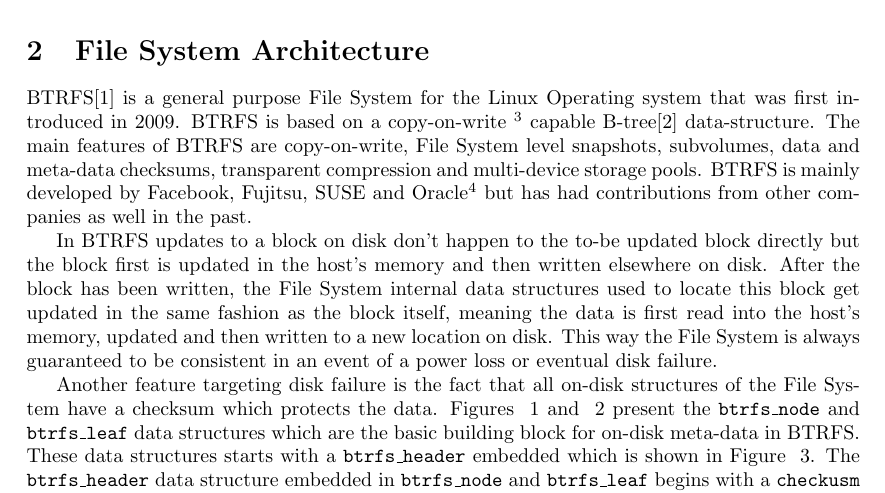
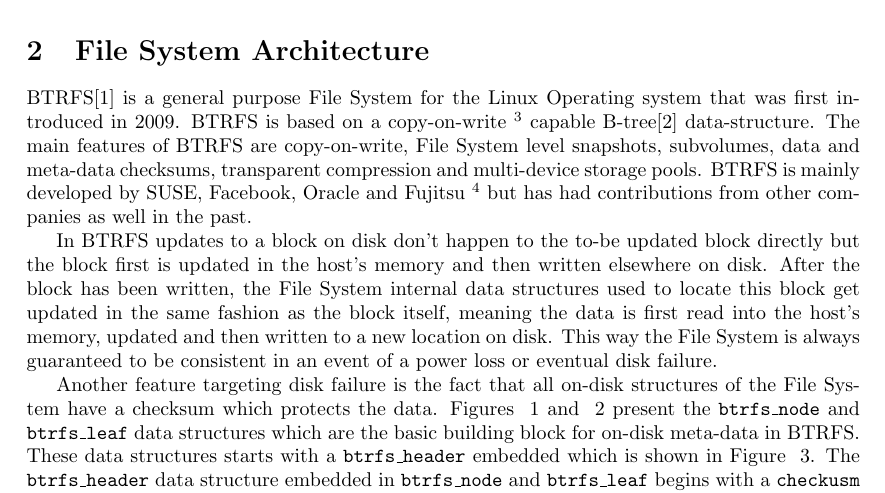
Before and after one commit to morbidrsa/btrfs-integrity-paper, a LaTeX paper (paper.tex): part of page 2 of 8, cut so that both start at the same text. Compiled offline with pdfLaTeX.

Commit message:
Reorder companies

```diff
--- a/paper.tex
+++ b/paper.tex
@@ -78,8 +78,8 @@
 B-tree\cite{rodeh} data-structure. The main features of BTRFS are
 copy-on-write, File System level snapshots, subvolumes, data and meta-data
 checksums, transparent compression and multi-device storage pools. BTRFS is
-mainly developed by Facebook, Fujitsu, SUSE and
-Oracle\footnote{\href{https://btrfs.wiki.kernel.org/index.php/Contributors}
+mainly developed by SUSE, Facebook, Oracle and Fujitsu
+\footnote{\href{https://btrfs.wiki.kernel.org/index.php/Contributors}
 {https://btrfs.wiki.kernel.org/index.php/Contributors}} but has had
 contributions from other companies as well in the past.
 
```
